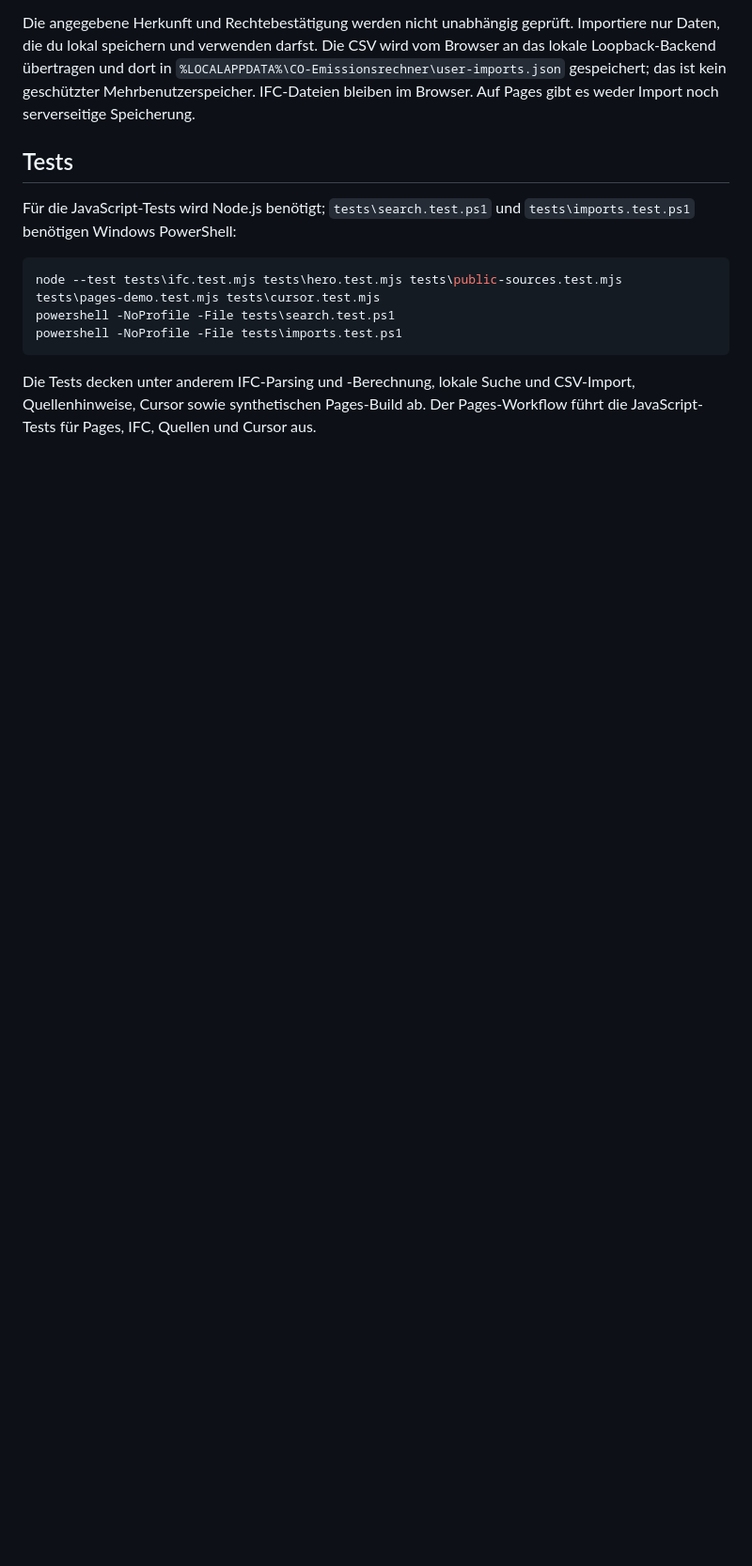
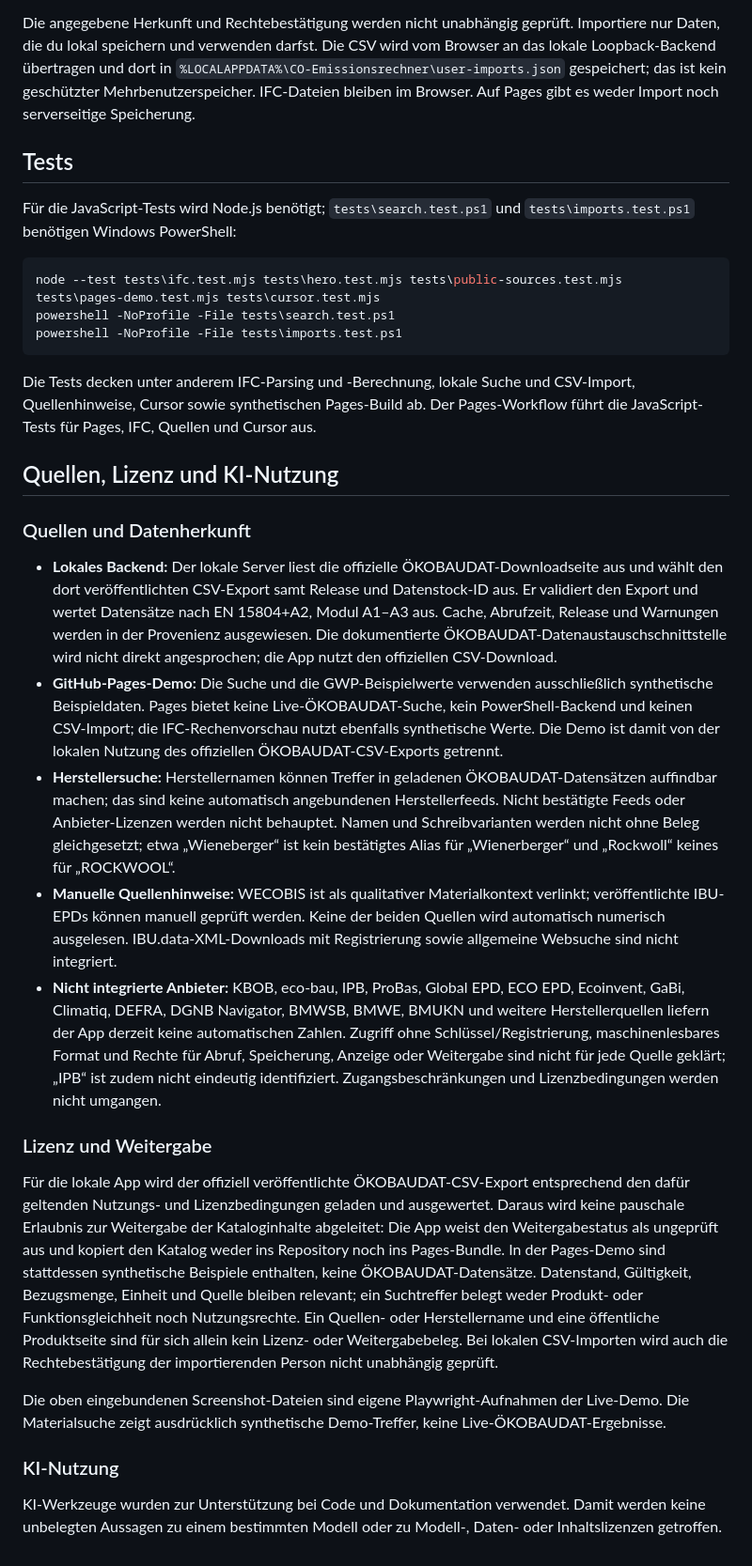
Before and after one commit to Jade-HS-Vibecoding-WPK/CO-Emissionsrechner, a Markdown page: README.md, the part around one of its changes. Shown at 94% size. Drawn GitHub-style; blank space fills up the shorter version.

````diff
--- a/README.md
+++ b/README.md
@@ -52,3 +55,23 @@ powershell -NoProfile -File tests\imports.test.ps1
 ```
 
 Die Tests decken unter anderem IFC-Parsing und -Berechnung, lokale Suche und CSV-Import, Quellenhinweise, Cursor sowie synthetischen Pages-Build ab. Der Pages-Workflow führt die JavaScript-Tests für Pages, IFC, Quellen und Cursor aus.
+
+## Quellen, Lizenz und KI-Nutzung
+
+### Quellen und Datenherkunft
+
+- **Lokales Backend:** Der lokale Server liest die offizielle ÖKOBAUDAT-Downloadseite aus und wählt den dort veröffentlichten CSV-Export samt Release und Datenstock-ID aus. Er validiert den Export und wertet Datensätze nach EN 15804+A2, Modul A1–A3 aus. Cache, Abrufzeit, Release und Warnungen werden in der Provenienz ausgewiesen. Die dokumentierte ÖKOBAUDAT-Datenaustauschschnittstelle wird nicht direkt angesprochen; die App nutzt den offiziellen CSV-Download.
+- **GitHub-Pages-Demo:** Die Suche und die GWP-Beispielwerte verwenden ausschließlich synthetische Beispieldaten. Pages bietet keine Live-ÖKOBAUDAT-Suche, kein PowerShell-Backend und keinen CSV-Import; die IFC-Rechenvorschau nutzt ebenfalls synthetische Werte. Die Demo ist damit von der lokalen Nutzung des offiziellen ÖKOBAUDAT-CSV-Exports getrennt.
+- **Herstellersuche:** Herstellernamen können Treffer in geladenen ÖKOBAUDAT-Datensätzen auffindbar machen; das sind keine automatisch angebundenen Herstellerfeeds. Nicht bestätigte Feeds oder Anbieter-Lizenzen werden nicht behauptet. Namen und Schreibvarianten werden nicht ohne Beleg gleichgesetzt; etwa „Wieneberger“ ist kein bestätigtes Alias für „Wienerberger“ und „Rockwoll“ keines für „ROCKWOOL“.
+- **Manuelle Quellenhinweise:** WECOBIS ist als qualitativer Materialkontext verlinkt; veröffentlichte IBU-EPDs können manuell geprüft werden. Keine der beiden Quellen wird automatisch numerisch ausgelesen. IBU.data-XML-Downloads mit Registrierung sowie allgemeine Websuche sind nicht integriert.
+- **Nicht integrierte Anbieter:** KBOB, eco-bau, IPB, ProBas, Global EPD, ECO EPD, Ecoinvent, GaBi, Climatiq, DEFRA, DGNB Navigator, BMWSB, BMWE, BMUKN und weitere Herstellerquellen liefern der App derzeit keine automatischen Zahlen. Zugriff ohne Schlüssel/Registrierung, maschinenlesbares Format und Rechte für Abruf, Speicherung, Anzeige oder Weitergabe sind nicht für jede Quelle geklärt; „IPB“ ist zudem nicht eindeutig identifiziert. Zugangsbeschränkungen und Lizenzbedingungen werden nicht umgangen.
+
+### Lizenz und Weitergabe
+
+Für die lokale App wird der offiziell veröffentlichte ÖKOBAUDAT-CSV-Export entsprechend den dafür geltenden Nutzungs- und Lizenzbedingungen geladen und ausgewertet. Daraus wird keine pauschale Erlaubnis zur Weitergabe der Kataloginhalte abgeleitet: Die App weist den Weitergabestatus als ungeprüft aus und kopiert den Katalog weder ins Repository noch ins Pages-Bundle. In der Pages-Demo sind stattdessen synthetische Beispiele enthalten, keine ÖKOBAUDAT-Datensätze. Datenstand, Gültigkeit, Bezugsmenge, Einheit und Quelle bleiben relevant; ein Suchtreffer belegt weder Produkt- oder Funktionsgleichheit noch Nutzungsrechte. Ein Quellen- oder Herstellername und eine öffentliche Produktseite sind für sich allein kein Lizenz- oder Weitergabebeleg. Bei lokalen CSV-Importen wird auch die Rechtebestätigung der importierenden Person nicht unabhängig geprüft.
+
+Die oben eingebundenen Screenshot-Dateien sind eigene Playwright-Aufnahmen der Live-Demo. Die Materialsuche zeigt ausdrücklich synthetische Demo-Treffer, keine Live-ÖKOBAUDAT-Ergebnisse.
+
+### KI-Nutzung
+
+KI-Werkzeuge wurden zur Unterstützung bei Code und Dokumentation verwendet. Damit werden keine unbelegten Aussagen zu einem bestimmten Modell oder zu Modell-, Daten- oder Inhaltslizenzen getroffen.
````
Also changed, not shown: other parts of README.md (+13 -10 lines), docs/screenshots/homepage.png (added), docs/screenshots/material-search.png (added).
